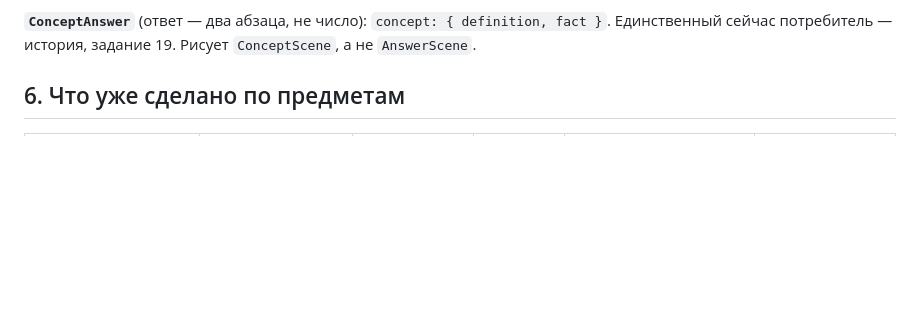
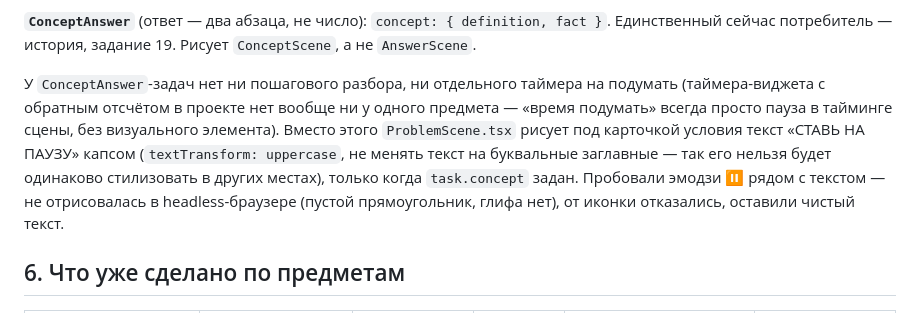
Before and after one commit to dilyafathutdinova755-lgtm/remotion-video, a Markdown page: PLAYBOOK.md, the part around the change. Rendered like a GitHub page; blank space fills up the shorter version.

Commit message:
PLAYBOOK: фиксирую решение про «Ставь на паузу» у ConceptAnswer-задач
Co-Authored-By: Claude Sonnet 5 <noreply@anthropic.com>
Claude-Session: https://claude.ai/code/session_011PhaksddbBxqCBcmDN6HwZ

```diff
--- a/PLAYBOOK.md
+++ b/PLAYBOOK.md
@@ -212,6 +212,16 @@ CONVENTIONS.md                  — короткий журнал точечны
 **`ConceptAnswer`** (ответ — два абзаца, не число): `concept: { definition,
 fact }`. Единственный сейчас потребитель — история, задание 19. Рисует
 `ConceptScene`, а не `AnswerScene`.
+
+У `ConceptAnswer`-задач нет ни пошагового разбора, ни отдельного таймера на
+подумать (таймера-виджета с обратным отсчётом в проекте нет вообще ни у
+одного предмета — «время подумать» всегда просто пауза в тайминге сцены,
+без визуального элемента). Вместо этого `ProblemScene.tsx` рисует под
+карточкой условия текст «СТАВЬ НА ПАУЗУ» капсом (`textTransform: uppercase`,
+не менять текст на буквальные заглавные — так его нельзя будет одинаково
+стилизовать в других местах), только когда `task.concept` задан. Пробовали
+эмодзи ⏸ рядом с текстом — не отрисовалась в headless-браузере (пустой
+прямоугольник, глифа нет), от иконки отказались, оставили чистый текст.
 
 ## 6. Что уже сделано по предметам
 
```
